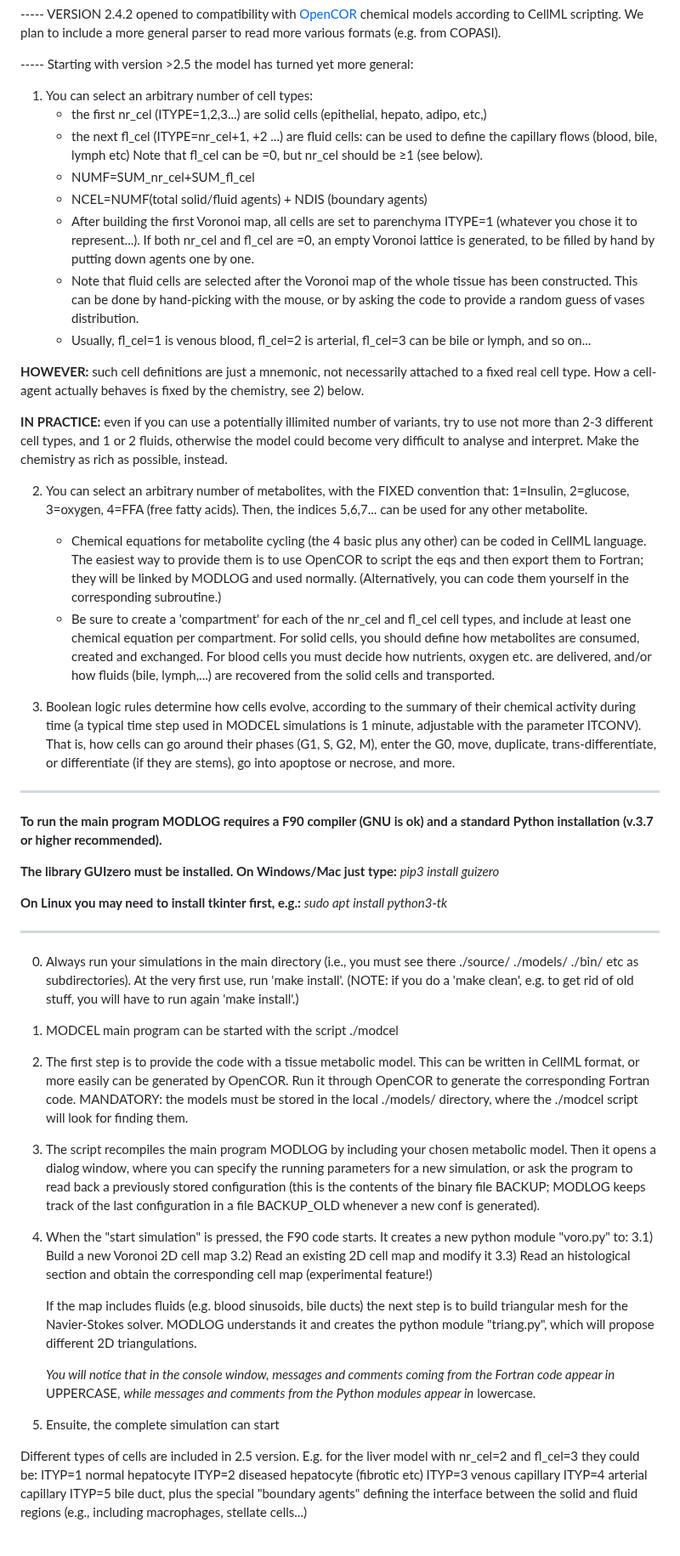
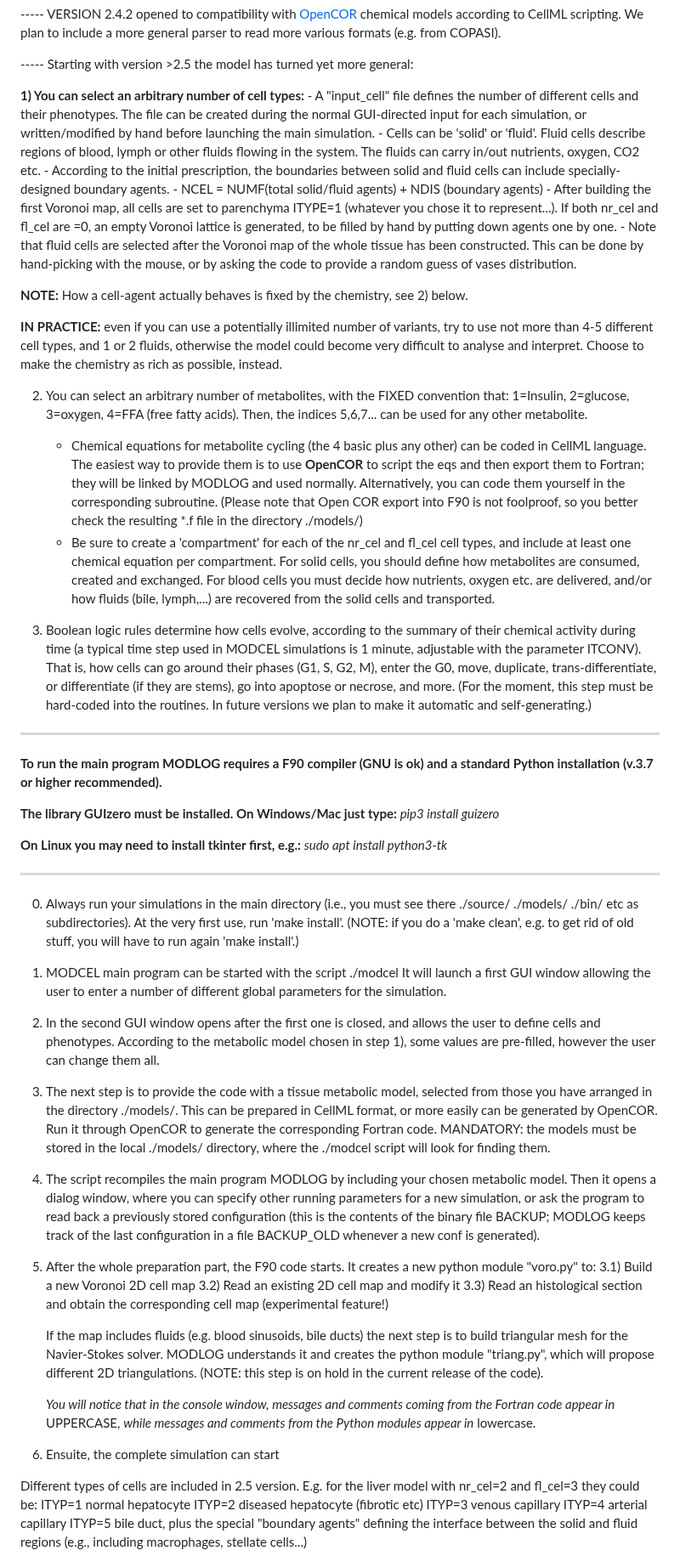
Before and after one commit to bkryzz/modcel, a Markdown page: README.md, the part around one of its changes. Shown at 85% size. Rendered like a GitHub page.

```diff
--- a/README.md
+++ b/README.md
@@ -45,34 +45,29 @@ at OpenMP parallelization.
 
 ----- Starting with version >2.5 the model has turned yet more general:
 
-  1) You can select an arbitrary number of cell types:
-     - the first nr_cel (ITYPE=1,2,3...) are solid cells (epithelial,
-       hepato, adipo, etc,)
-     - the next fl_cel (ITYPE=nr_cel+1, +2 ...) are fluid cells: can be
-       used to define the capillary flows (blood, bile, lymph etc)
-       Note that fl_cel can be =0, but nr_cel should be ≥1 (see below).
-     - NUMF=SUM_nr_cel+SUM_fl_cel
-     - NCEL=NUMF(total solid/fluid agents) + NDIS (boundary agents)
+ <b> 1) You can select an arbitrary number of cell types:</b>
+     - A "input_cell" file defines the number of different cells and their phenotypes. The file can be created during the normal GUI-directed input for each simulation, or written/modified by hand before launching the main simulation.
+     - Cells can be 'solid' or 'fluid'. Fluid cells describe regions of blood, lymph or other fluids flowing in the system. The fluids can carry in/out nutrients, oxygen, CO2 etc.
+     - According to the initial prescription, the boundaries between solid and fluid cells can include specially-designed boundary agents.
+     - NCEL = NUMF(total solid/fluid agents) + NDIS (boundary agents)
      - After building the first Voronoi map, all cells are set to
        parenchyma ITYPE=1 (whatever you chose it to represent...). If both nr_cel and fl_cel are =0, an empty Voronoi lattice is generated, to be filled by hand by putting down agents one by one.
      - Note that fluid cells are selected after the Voronoi map
        of the whole tissue has been constructed. This can be done
        by hand-picking with the mouse, or by asking the code to
        provide a random guess of vases distribution.
-     - Usually, fl_cel=1 is venous blood, fl_cel=2 is arterial,
-       fl_cel=3 can be bile or lymph, and so on...
 
-<b>HOWEVER:</b> such cell definitions are just a mnemonic, not necessarily attached to a fixed real cell type. How a cell-agent actually behaves is fixed by the chemistry, see 2) below.
+<b>NOTE:</b> How a cell-agent actually behaves is fixed by the chemistry, see 2) below.
 
-<b>IN PRACTICE:</b> even if you can use a potentially illimited number of variants, try to use not more than 2-3 different cell types, and 1 or 2 fluids, otherwise the model could become very difficult to analyse and interpret. Make the chemistry as rich as possible, instead.
+<b>IN PRACTICE:</b> even if you can use a potentially illimited number of variants, try to use not more than 4-5 different cell types, and 1 or 2 fluids, otherwise the model could become very difficult to analyse and interpret. Choose to make the chemistry as rich as possible, instead.
 
   2) You can select an arbitrary number of metabolites, with the FIXED convention that:
      1=Insulin, 2=glucose, 3=oxygen, 4=FFA (free fatty acids).
      Then, the indices 5,6,7... can be used for any other metabolite.
      - Chemical equations for metabolite cycling (the 4 basic plus any other) can be coded in CellML language. The easiest
-       way to provide them is to use OpenCOR to script the eqs
+       way to provide them is to use <b>OpenCOR</b> to script the eqs
        and then export them to Fortran; they will be linked by
-       MODLOG and used normally. (Alternatively, you can code them yourself in the corresponding subroutine.)
+       MODLOG and used normally. Alternatively, you can code them yourself in the corresponding subroutine. (Please note that Open COR export into F90 is not foolproof, so you better check the resulting *.f file in the directory ./models/)
      - Be sure to create a 'compartment' for each of the nr_cel
        and fl_cel cell types, and include at least one chemical equation per compartment. For solid cells, you should define
        how metabolites are consumed, created and exchanged. For
@@ -80,7 +75,7 @@ at OpenMP parallelization.
        are delivered, and/or how fluids (bile, lymph,...) are
        recovered from the solid cells and transported.
 
-  3) Boolean logic rules determine how cells evolve, according to the summary of their chemical activity during time (a typical time step used in MODCEL simulations is 1 minute, adjustable with the parameter ITCONV). That is, how cells can go around their phases (G1, S, G2, M), enter the G0, move, duplicate, trans-differentiate, or differentiate (if they are stems), go into apoptose or necrose, and more.
+  3) Boolean logic rules determine how cells evolve, according to the summary of their chemical activity during time (a typical time step used in MODCEL simulations is 1 minute, adjustable with the parameter ITCONV). That is, how cells can go around their phases (G1, S, G2, M), enter the G0, move, duplicate, trans-differentiate, or differentiate (if they are stems), go into apoptose or necrose, and more. (For the moment, this step must be hard-coded into the routines. In future versions we plan to make it automatic and self-generating.)
 
 
 ------------------------------------------------------------------
@@ -103,23 +98,27 @@ again 'make install'.)
 
 1) MODCEL main program can be started with the script
                      ./modcel
+It will launch a first GUI window allowing the user to enter a number of different global parameters for the simulation.
 
-2) The first step is to provide the code with a tissue metabolic
-model. This can be written in CellML format, or more easily can
+2) In the second GUI window opens after the first one is closed, and allows the user to define cells and phenotypes. According to the metabolic model chosen in step 1), some values are pre-filled, however the user can change them all.
+
+3) The next step is to provide the code with a tissue metabolic
+model, selected from those you have arranged in the directory ./models/.
+This can be prepared in CellML format, or more easily can
 be generated by OpenCOR. Run it through OpenCOR to generate the
 corresponding Fortran code.
 MANDATORY: the models must be stored in the local ./models/
 directory, where the ./modcel script will look for finding them.
 
-3) The script recompiles the main program MODLOG by including your
+4) The script recompiles the main program MODLOG by including your
 chosen metabolic model. Then it opens a dialog window, where you
-can specify the running parameters for a new simulation, or ask
+can specify other running parameters for a new simulation, or ask
 the program to read back a previously stored configuration (this
 is the contents of the binary file BACKUP; MODLOG keeps track of
 the last configuration in a file BACKUP_OLD whenever a new conf
 is generated).
 
-4) When the "start simulation" is pressed, the F90 code
+6) After the whole preparation part, the F90 code
    starts. It creates a new python module "voro.py" to:
    3.1) Build a new Voronoi 2D cell map
    3.2) Read an existing 2D cell map and modify it
@@ -130,11 +129,11 @@ is generated).
    bile ducts) the next step is to build triangular mesh
    for the Navier-Stokes solver. MODLOG understands it
    and creates the python module "triang.py", which will
-   propose different 2D triangulations.
+   propose different 2D triangulations. (NOTE: this step is on hold in the current release of the code).
 
    <i>You will notice that in the console window, messages and comments coming from the Fortran code appear in</i> UPPERCASE, <i>while messages and comments from the Python modules appear in</i> lowercase.
 
-6) Ensuite, the complete simulation can start
+7) Ensuite, the complete simulation can start
 
 Different types of cells are included in 2.5 version.
 E.g. for the liver model with nr_cel=2 and fl_cel=3 they could be:
```
Also changed, not shown: other parts of README.md (+7 -4 lines).
